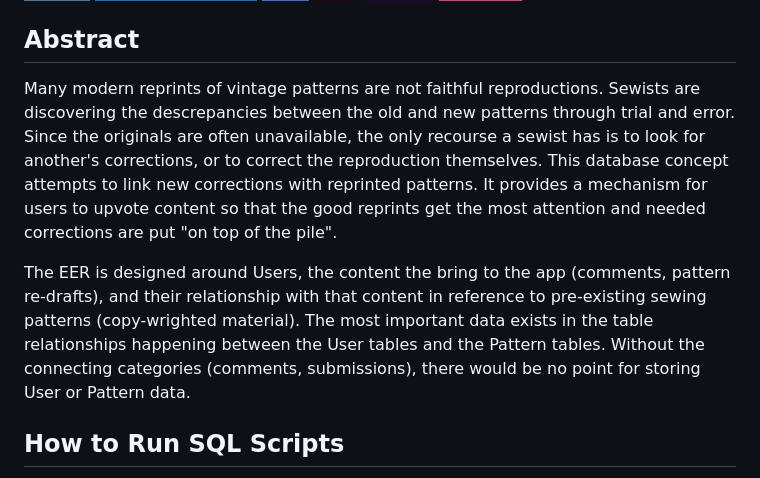
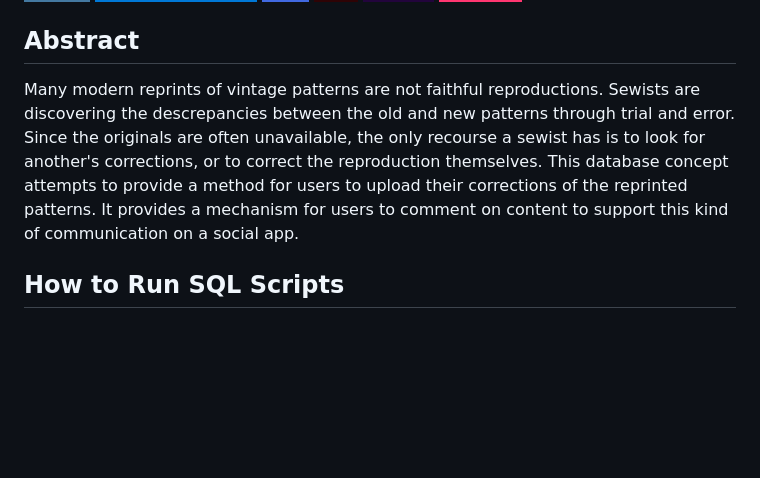
Before and after one commit to elbi3/database-design-project, a Markdown page: README.md, the part around the change. Drawn GitHub-style; badges without logos; blank space fills up the shorter version.

Commit message:
Update README.md
text fixes

```diff
--- a/README.md
+++ b/README.md
@@ -15,9 +15,7 @@
 ![Mermaid](https://img.shields.io/badge/Mermaid-FF3670?style=for-the-badge&logo=mermaid&logoColor=white)
 
 ## Abstract
-Many modern reprints of vintage patterns are not faithful reproductions. Sewists are discovering the descrepancies between the old and new patterns through trial and error. Since the originals are often unavailable, the only recourse a sewist has is to look for another's corrections, or to correct the reproduction themselves. This database concept attempts to link new corrections with reprinted patterns. It provides a mechanism for users to upvote content so that the good reprints get the most attention and needed corrections are put "on top of the pile".
-
-The EER is designed around Users, the content the bring to the app (comments, pattern re-drafts), and their relationship with that content in reference to pre-existing sewing patterns (copy-wrighted material). The most important data exists in the table relationships happening between the User tables and the Pattern tables. Without the connecting categories (comments, submissions), there would be no point for storing User or Pattern data.
+Many modern reprints of vintage patterns are not faithful reproductions. Sewists are discovering the descrepancies between the old and new patterns through trial and error. Since the originals are often unavailable, the only recourse a sewist has is to look for another's corrections, or to correct the reproduction themselves. This database concept attempts to provide a method for users to upload their corrections of the reprinted patterns. It provides a mechanism for users to comment on content to support this kind of communication on a social app.
 
 ## How to Run SQL Scripts
 This database is still in its design phase. Scripts have been developed on my machine in MySQLWorkbench. Later iterations of the project to build the database are still in the works.
```
